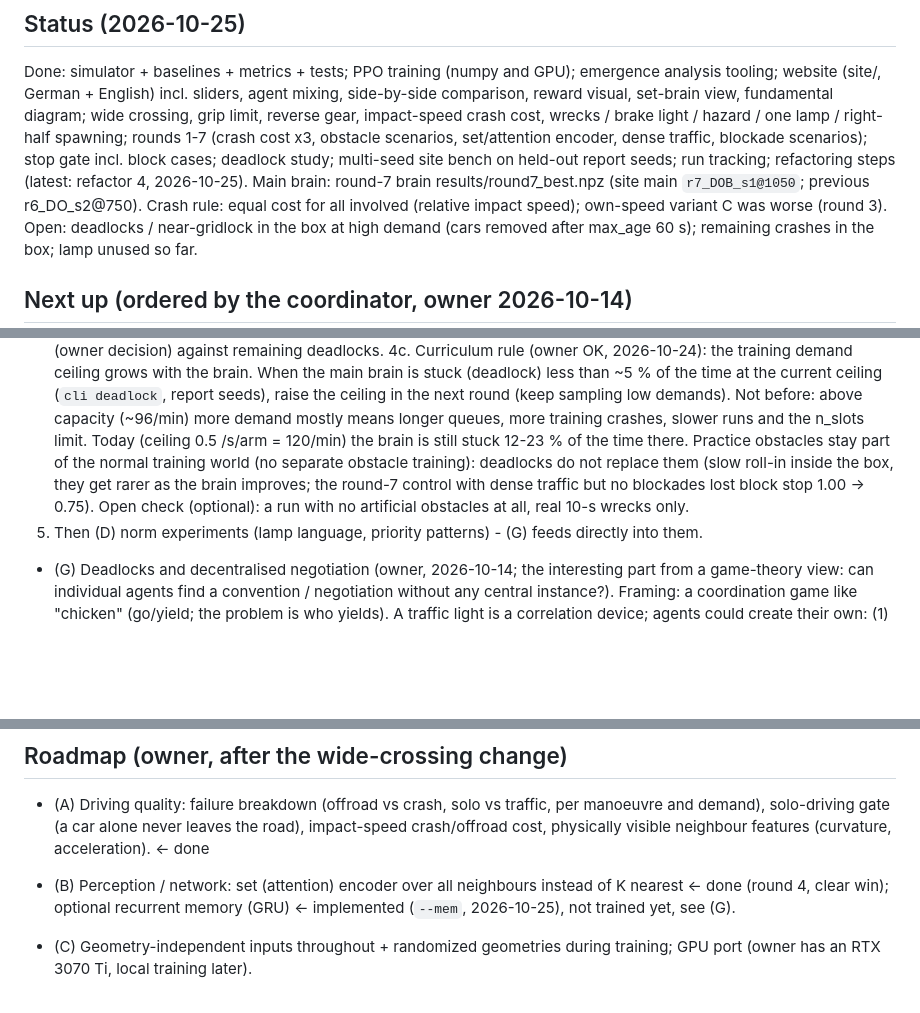
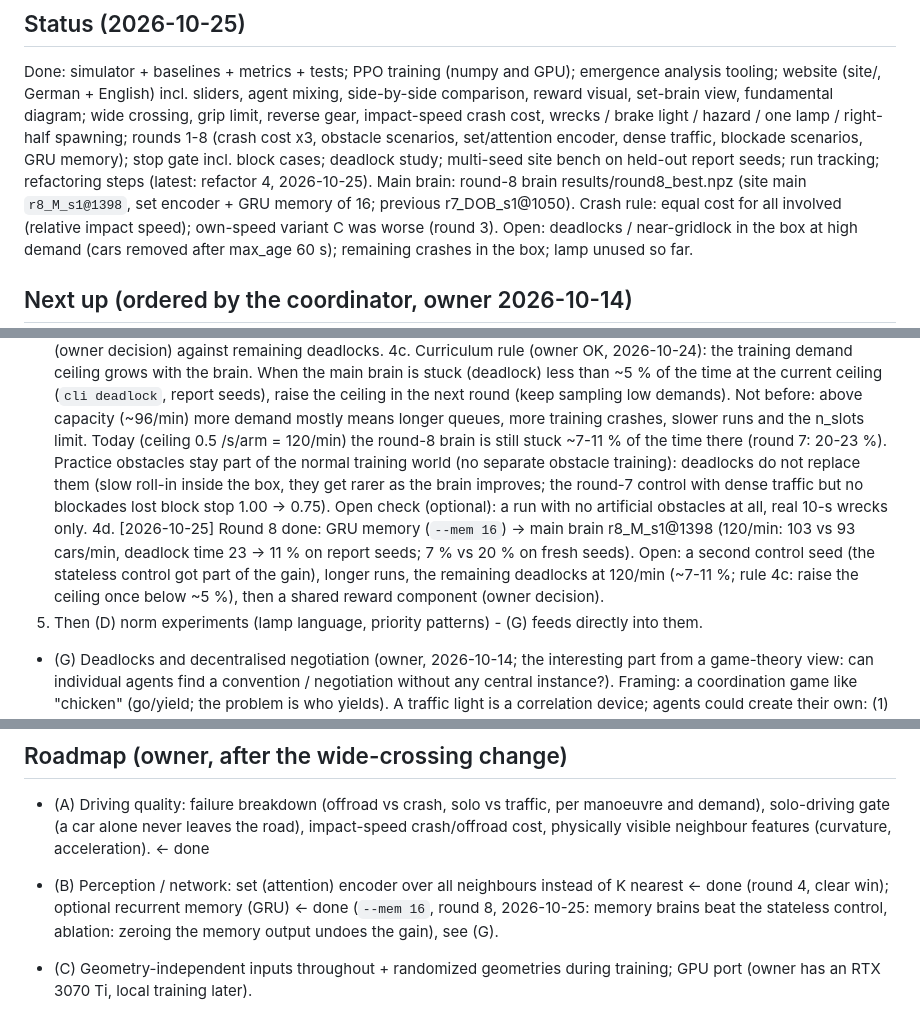
Before and after one commit to Sipsipl/smartcrossing, a Markdown page: docs/PLAN.md, 3 parts joined by grey strips. Rendered like a GitHub page; blank space fills up the shorter version.

Commit message:
Docs: round 8 (GRU memory) in experiments.md; PLAN status / next up
Co-Authored-By: Claude Opus 5.5 <noreply@anthropic.com>

```diff
--- a/docs/PLAN.md
+++ b/docs/PLAN.md
@@ -147,10 +147,11 @@ trained agent types share the road (ncase.me "Evolution of Trust" style).
 Done: simulator + baselines + metrics + tests; PPO training (numpy and GPU); emergence analysis
 tooling; website (site/, German + English) incl. sliders, agent mixing, side-by-side comparison, reward visual,
 set-brain view, fundamental diagram; wide crossing, grip limit, reverse gear, impact-speed crash cost, wrecks /
-brake light / hazard / one lamp / right-half spawning; rounds 1-7 (crash cost x3, obstacle scenarios,
-set/attention encoder, dense traffic, blockade scenarios); stop gate incl. block cases; deadlock study;
+brake light / hazard / one lamp / right-half spawning; rounds 1-8 (crash cost x3, obstacle scenarios,
+set/attention encoder, dense traffic, blockade scenarios, GRU memory); stop gate incl. block cases; deadlock study;
 multi-seed site bench on held-out report seeds; run tracking; refactoring steps (latest: refactor 4, 2026-10-25).
-Main brain: round-7 brain results/round7_best.npz (site main `r7_DOB_s1@1050`; previous r6_DO_s2@750).
+Main brain: round-8 brain results/round8_best.npz (site main `r8_M_s1@1398`, set encoder + GRU memory of 16; previous
+r7_DOB_s1@1050).
 Crash rule: equal cost for all involved (relative impact speed); own-speed variant C was worse (round 3).
 Open: deadlocks / near-gridlock in the box at high demand (cars removed after max_age 60 s); remaining
 crashes in the box; lamp unused so far.
@@ -193,11 +194,16 @@ crashes in the box; lamp unused so far.
    brain is stuck (deadlock) less than ~5 % of the time at the current ceiling (`cli deadlock`, report
    seeds), raise the ceiling in the next round (keep sampling low demands). Not before: above capacity
    (~96/min) more demand mostly means longer queues, more training crashes, slower runs and the n_slots
-   limit. Today (ceiling 0.5 /s/arm = 120/min) the brain is still stuck 12-23 % of the time there.
+   limit. Today (ceiling 0.5 /s/arm = 120/min) the round-8 brain is still stuck ~7-11 % of the time there
+   (round 7: 20-23 %).
    Practice obstacles stay part of the normal training world (no separate obstacle training): deadlocks
    do not replace them (slow roll-in inside the box, they get rarer as the brain improves; the round-7
    control with dense traffic but no blockades lost block stop 1.00 -> 0.75). Open check (optional):
    a run with no artificial obstacles at all, real 10-s wrecks only.
+4d. [2026-10-25] Round 8 done: GRU memory (`--mem 16`) -> main brain r8_M_s1@1398 (120/min: 103 vs 93 cars/min,
+   deadlock time 23 -> 11 % on report seeds; 7 % vs 20 % on fresh seeds). Open: a second control seed (the stateless
+   control got part of the gain), longer runs, the remaining deadlocks at 120/min (~7-11 %; rule 4c: raise the
+   ceiling once below ~5 %), then a shared reward component (owner decision).
 5. Then (D) norm experiments (lamp language, priority patterns) - (G) feeds directly into them.
 
 - (G) Deadlocks and decentralised negotiation (owner, 2026-10-14; the interesting part from a game-theory
@@ -220,7 +226,8 @@ crashes in the box; lamp unused so far.
   demand), solo-driving gate (a car alone never leaves the road), impact-speed crash/offroad
   cost, physically visible neighbour features (curvature, acceleration).  <- done
 - (B) Perception / network: set (attention) encoder over all neighbours instead of K nearest
-  <- done (round 4, clear win); optional recurrent memory (GRU) <- implemented (`--mem`, 2026-10-25), not trained yet, see (G).
+  <- done (round 4, clear win); optional recurrent memory (GRU) <- done (`--mem 16`, round 8, 2026-10-25: memory brains beat the stateless control,
+  ablation: zeroing the memory output undoes the gain), see (G).
 - (C) Geometry-independent inputs throughout + randomized geometries during training; GPU port
   (owner has an RTX 3070 Ti, local training later).
 - (D) Norm experiments: >= 20 seeds per configuration; lateral position (lanes; driving side is
```
Also changed, not shown: docs/experiments.md (+49 -0 lines).
